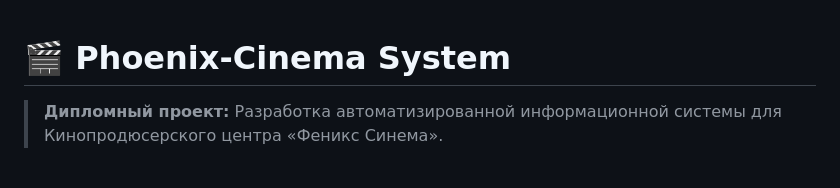
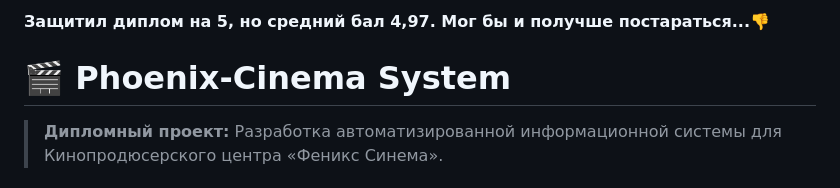
Before and after one commit to poltoraska/Phoenix-Cinema, a Markdown page: README.md, the part around the change. Rendered like a GitHub page.

```diff
--- a/README.md
+++ b/README.md
@@ -1,3 +1,5 @@
+**Защитил диплом на 5, но средний бал 4,97. Мог бы и получше постараться...👎**
+
 # 🎬 Phoenix-Cinema System
 
 > **Дипломный проект:** Разработка автоматизированной информационной системы для Кинопродюсерского центра «Феникс Синема».
```
